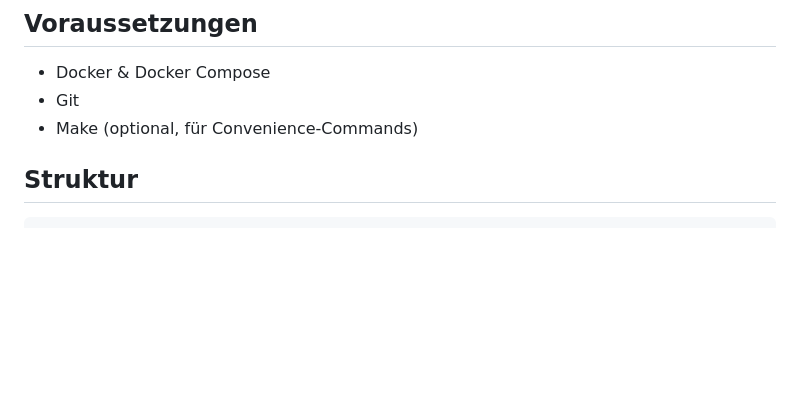
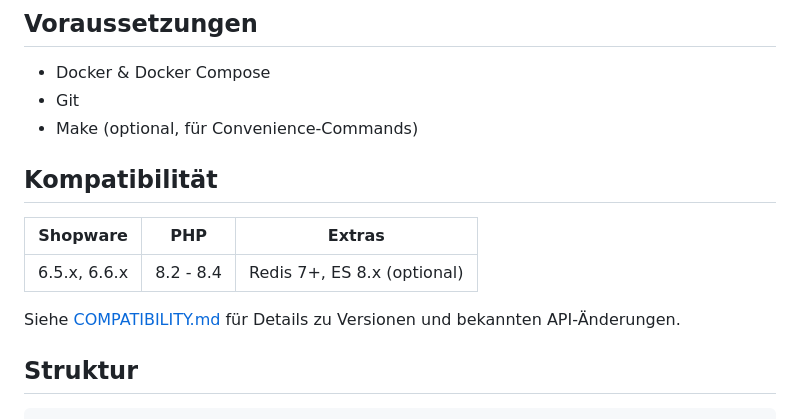
Before and after one commit to MehmetGoekce/shopware-performance-examples, a Markdown page: README.md, the part around the change. Drawn GitHub-style; blank space fills up the shorter version.

```diff
--- a/README.md
+++ b/README.md
@@ -24,6 +24,14 @@ open http://localhost:8000
 - Docker & Docker Compose
 - Git
 - Make (optional, für Convenience-Commands)
+
+## Kompatibilität
+
+| Shopware | PHP | Extras |
+|----------|-----|--------|
+| 6.5.x, 6.6.x | 8.2 - 8.4 | Redis 7+, ES 8.x (optional) |
+
+Siehe [COMPATIBILITY.md](COMPATIBILITY.md) für Details zu Versionen und bekannten API-Änderungen.
 
 ## Struktur
 
```
Also changed, not shown: COMPATIBILITY.md (added, +51 -0 lines).
